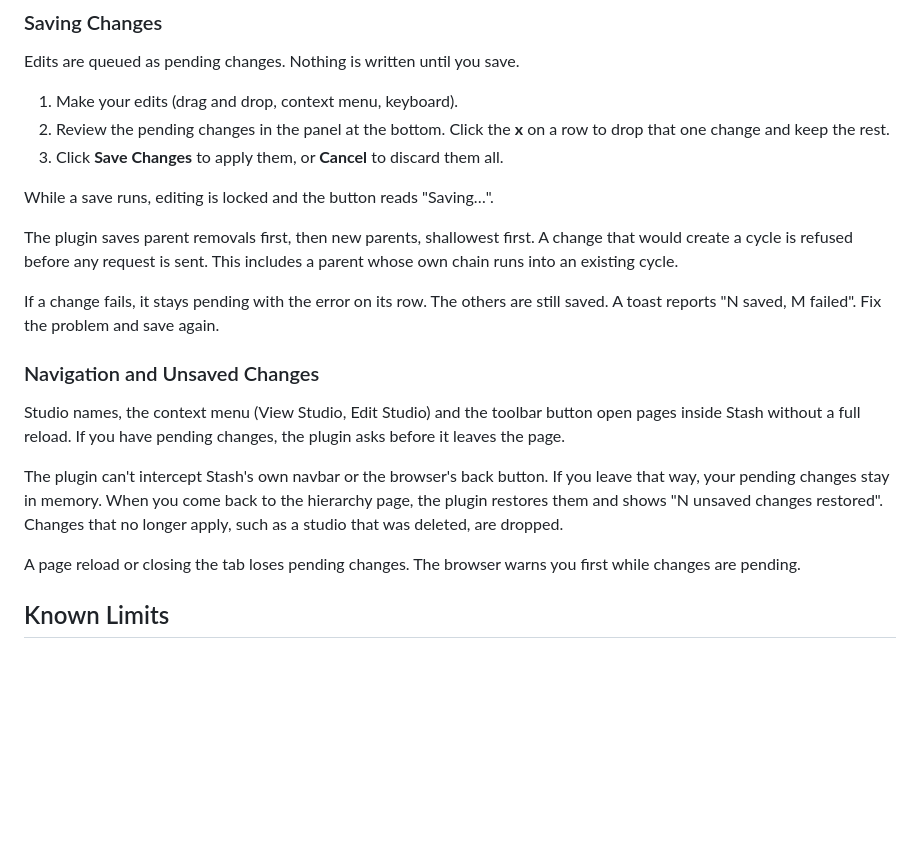
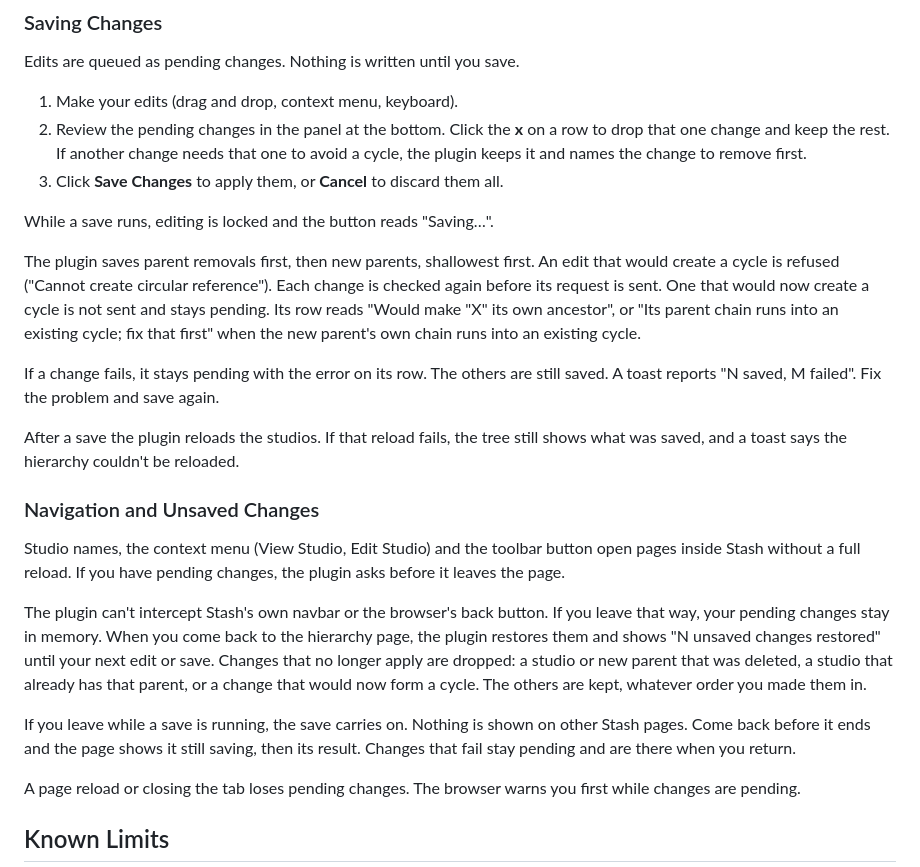
Before and after one commit to carrotwaxr/stash-plugins, a Markdown page: plugins/studioManager/README.md, the part around the change. Rendered like a GitHub page; blank space fills up the shorter version.

Commit message:
docs(studioManager): README matches the save, restore and leave-mid-save fixes
Covers x refusing a removal another change needs, the two save-time cycle
messages, a failed reload after a save, which changes a restore drops and
that the banner lasts until the next edit or save, and what happens when
you leave while a save is running.

```diff
--- a/plugins/studioManager/README.md
+++ b/plugins/studioManager/README.md
@@ -62,20 +62,24 @@ Shortcuts are off while you type in a text field.
 
 Edits are queued as pending changes. Nothing is written until you save.
 1. Make your edits (drag and drop, context menu, keyboard).
-2. Review the pending changes in the panel at the bottom. Click the **x** on a row to drop that one change and keep the rest.
+2. Review the pending changes in the panel at the bottom. Click the **x** on a row to drop that one change and keep the rest. If another change needs that one to avoid a cycle, the plugin keeps it and names the change to remove first.
 3. Click **Save Changes** to apply them, or **Cancel** to discard them all.
 
 While a save runs, editing is locked and the button reads "Saving…".
 
-The plugin saves parent removals first, then new parents, shallowest first. A change that would create a cycle is refused before any request is sent. This includes a parent whose own chain runs into an existing cycle.
+The plugin saves parent removals first, then new parents, shallowest first. An edit that would create a cycle is refused ("Cannot create circular reference"). Each change is checked again before its request is sent. One that would now create a cycle is not sent and stays pending. Its row reads "Would make "X" its own ancestor", or "Its parent chain runs into an existing cycle; fix that first" when the new parent's own chain runs into an existing cycle.
 
 If a change fails, it stays pending with the error on its row. The others are still saved. A toast reports "N saved, M failed". Fix the problem and save again.
+
+After a save the plugin reloads the studios. If that reload fails, the tree still shows what was saved, and a toast says the hierarchy couldn't be reloaded.
 
 ### Navigation and Unsaved Changes
 
 Studio names, the context menu (View Studio, Edit Studio) and the toolbar button open pages inside Stash without a full reload. If you have pending changes, the plugin asks before it leaves the page.
 
-The plugin can't intercept Stash's own navbar or the browser's back button. If you leave that way, your pending changes stay in memory. When you come back to the hierarchy page, the plugin restores them and shows "N unsaved changes restored". Changes that no longer apply, such as a studio that was deleted, are dropped.
+The plugin can't intercept Stash's own navbar or the browser's back button. If you leave that way, your pending changes stay in memory. When you come back to the hierarchy page, the plugin restores them and shows "N unsaved changes restored" until your next edit or save. Changes that no longer apply are dropped: a studio or new parent that was deleted, a studio that already has that parent, or a change that would now form a cycle. The others are kept, whatever order you made them in.
+
+If you leave while a save is running, the save carries on. Nothing is shown on other Stash pages. Come back before it ends and the page shows it still saving, then its result. Changes that fail stay pending and are there when you return.
 
 A page reload or closing the tab loses pending changes. The browser warns you first while changes are pending.
 
```
